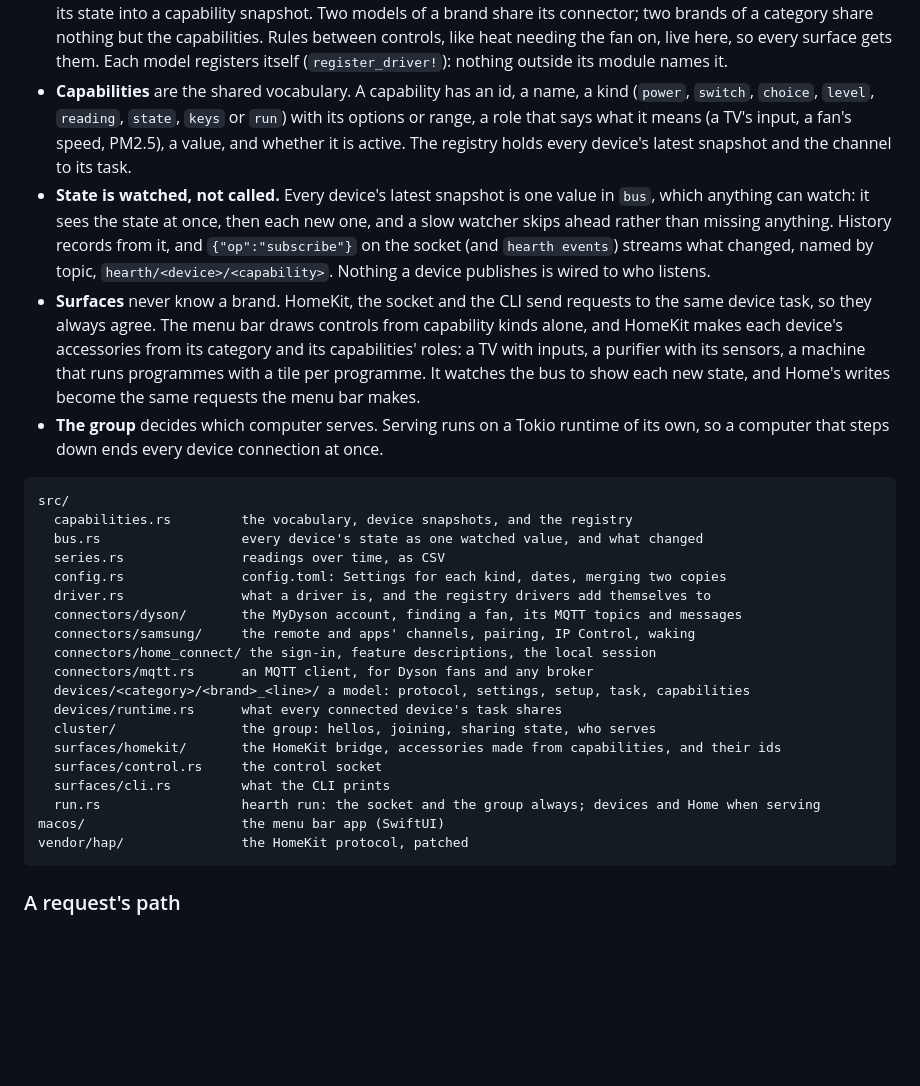
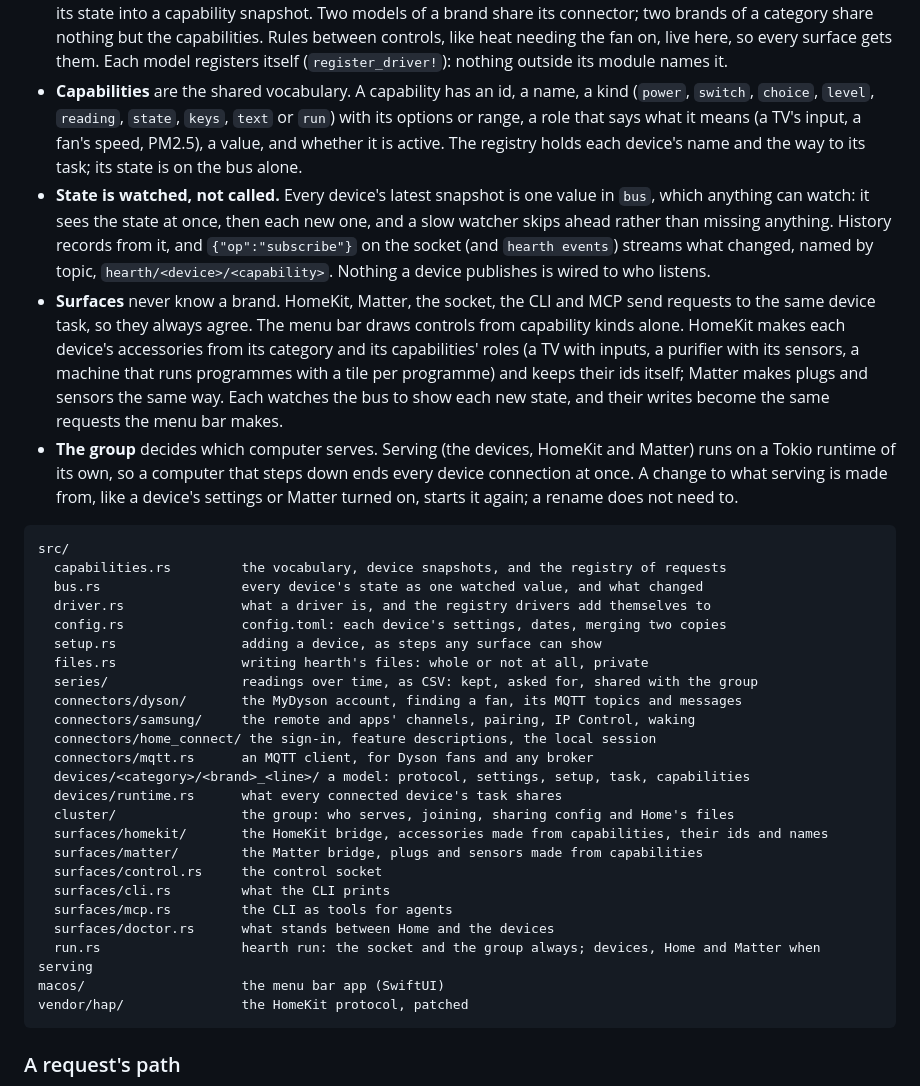
Before and after one commit to WeixuanZ/hearth, a Markdown page: README.md, the part around one of its changes. Rendered like a GitHub page; blank space fills up the shorter version.

````diff
--- a/README.md
+++ b/README.md
@@ -229,29 +240,34 @@ flowchart TB
 
 - **Connectors** are what every product of a maker or a protocol shares: an account sign-in, pairing, discovery, the transport and how its messages are framed. `dyson` (the MyDyson account, its MQTT topics), `samsung` (the remote and apps' channels, IP Control), `home_connect` (any Home Connect appliance, whatever the brand, generic over the model's state), and `mqtt`. A connector knows no model, and nothing about Home or the menu bar.
 - **Devices** are models, at `devices/<category>/<brand>_<line>/`: `purifier/dyson_hot_cool`, `tv/samsung_frame`, `dishwasher/home_connect_dishwasher`, `generic/mqtt`. A model owns its protocol (what its messages mean), its settings, how it is added, and its task, which holds its state and connection, turns requests into commands and its state into a capability snapshot. Two models of a brand share its connector; two brands of a category share nothing but the capabilities. Rules between controls, like heat needing the fan on, live here, so every surface gets them. Each model registers itself (`register_driver!`): nothing outside its module names it.
-- **Capabilities** are the shared vocabulary. A capability has an id, a name, a kind (`power`, `switch`, `choice`, `level`, `reading`, `state`, `keys` or `run`) with its options or range, a role that says what it means (a TV's input, a fan's speed, PM2.5), a value, and whether it is active. The registry holds every device's latest snapshot and the channel to its task.
+- **Capabilities** are the shared vocabulary. A capability has an id, a name, a kind (`power`, `switch`, `choice`, `level`, `reading`, `state`, `keys`, `text` or `run`) with its options or range, a role that says what it means (a TV's input, a fan's speed, PM2.5), a value, and whether it is active. The registry holds each device's name and the way to its task; its state is on the bus alone.
 - **State is watched, not called.** Every device's latest snapshot is one value in `bus`, which anything can watch: it sees the state at once, then each new one, and a slow watcher skips ahead rather than missing anything. History records from it, and `{"op":"subscribe"}` on the socket (and `hearth events`) streams what changed, named by topic, `hearth/<device>/<capability>`. Nothing a device publishes is wired to who listens.
-- **Surfaces** never know a brand. HomeKit, the socket and the CLI send requests to the same device task, so they always agree. The menu bar draws controls from capability kinds alone, and HomeKit makes each device's accessories from its category and its capabilities' roles: a TV with inputs, a purifier with its sensors, a machine that runs programmes with a tile per programme. It watches the bus to show each new state, and Home's writes become the same requests the menu bar makes.
-- **The group** decides which computer serves. Serving runs on a Tokio runtime of its own, so a computer that steps down ends every device connection at once.
+- **Surfaces** never know a brand. HomeKit, Matter, the socket, the CLI and MCP send requests to the same device task, so they always agree. The menu bar draws controls from capability kinds alone. HomeKit makes each device's accessories from its category and its capabilities' roles (a TV with inputs, a purifier with its sensors, a machine that runs programmes with a tile per programme) and keeps their ids itself; Matter makes plugs and sensors the same way. Each watches the bus to show each new state, and their writes become the same requests the menu bar makes.
+- **The group** decides which computer serves. Serving (the devices, HomeKit and Matter) runs on a Tokio runtime of its own, so a computer that steps down ends every device connection at once. A change to what serving is made from, like a device's settings or Matter turned on, starts it again; a rename does not need to.
 
 ```text
 src/
-  capabilities.rs         the vocabulary, device snapshots, and the registry
+  capabilities.rs         the vocabulary, device snapshots, and the registry of requests
   bus.rs                  every device's state as one watched value, and what changed
-  series.rs               readings over time, as CSV
-  config.rs               config.toml: Settings for each kind, dates, merging two copies
   driver.rs               what a driver is, and the registry drivers add themselves to
+  config.rs               config.toml: each device's settings, dates, merging two copies
+  setup.rs                adding a device, as steps any surface can show
+  files.rs                writing hearth's files: whole or not at all, private
+  series/                 readings over time, as CSV: kept, asked for, shared with the group
   connectors/dyson/       the MyDyson account, finding a fan, its MQTT topics and messages
   connectors/samsung/     the remote and apps' channels, pairing, IP Control, waking
   connectors/home_connect/ the sign-in, feature descriptions, the local session
   connectors/mqtt.rs      an MQTT client, for Dyson fans and any broker
   devices/<category>/<brand>_<line>/ a model: protocol, settings, setup, task, capabilities
   devices/runtime.rs      what every connected device's task shares
-  cluster/                the group: hellos, joining, sharing state, who serves
-  surfaces/homekit/       the HomeKit bridge, accessories made from capabilities, and their ids
+  cluster/                the group: who serves, joining, sharing config and Home's files
+  surfaces/homekit/       the HomeKit bridge, accessories made from capabilities, their ids and names
+  surfaces/matter/        the Matter bridge, plugs and sensors made from capabilities
   surfaces/control.rs     the control socket
   surfaces/cli.rs         what the CLI prints
-  run.rs                  hearth run: the socket and the group always; devices and Home when serving
+  surfaces/mcp.rs         the CLI as tools for agents
+  surfaces/doctor.rs      what stands between Home and the devices
+  run.rs                  hearth run: the socket and the group always; devices, Home and Matter when serving
 macos/                    the menu bar app (SwiftUI)
 vendor/hap/               the HomeKit protocol, patched
 ```
````
Also changed, not shown: other parts of README.md (+36 -21 lines), docs/screens/history-dark.png, docs/screens/history-light.png, docs/screens/programme-dark.png, docs/screens/programme-light.png, 14 other files.
